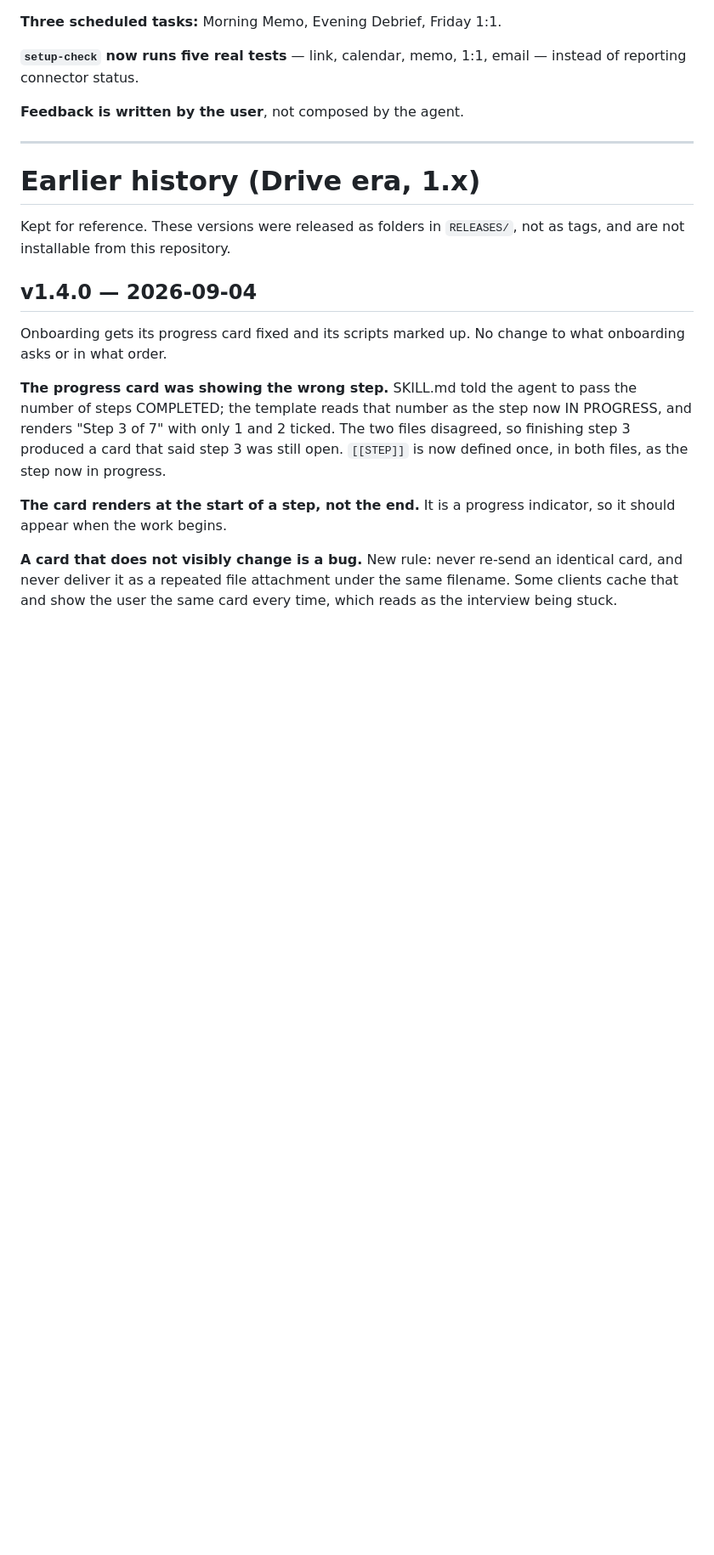
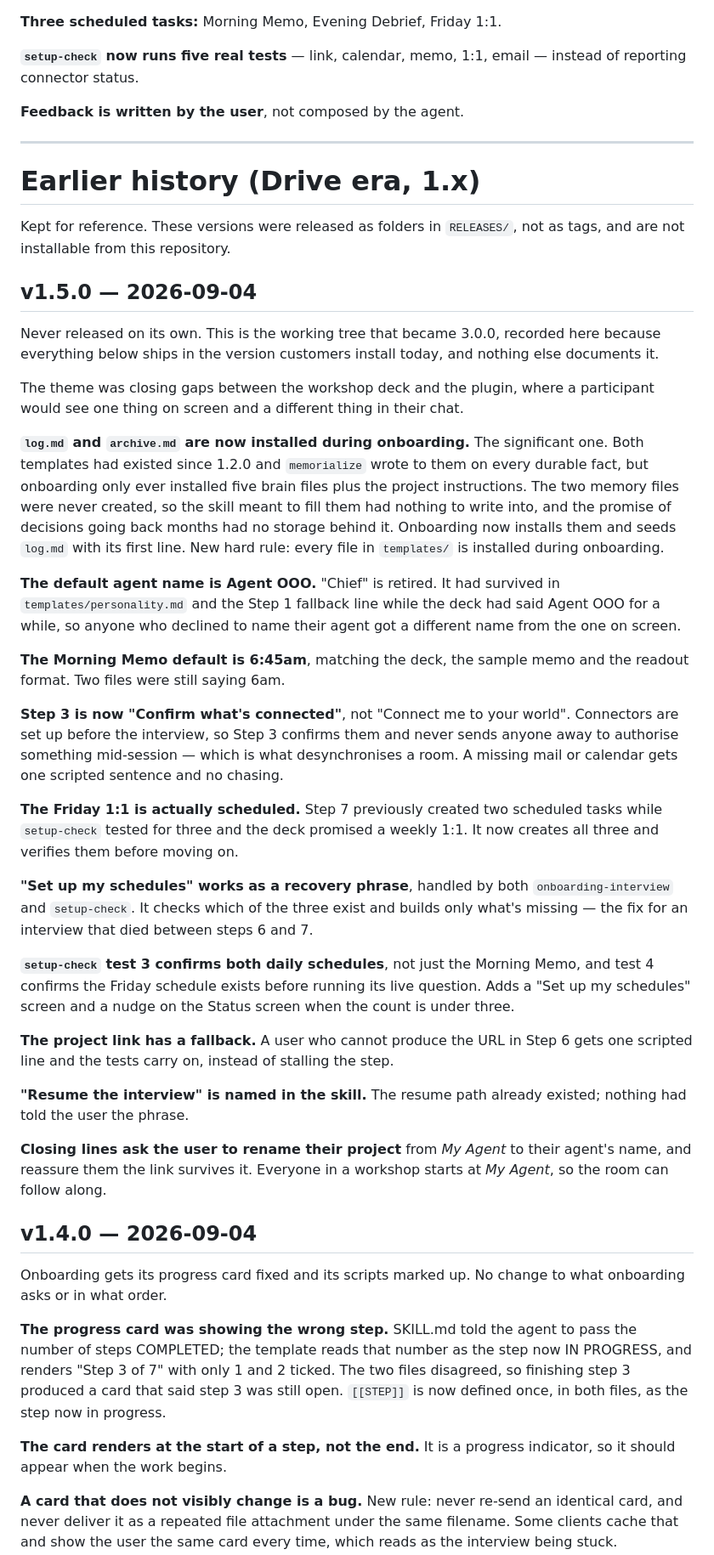
Before and after one commit to office-of-one/Office-Of-One, a Markdown page: CHANGELOG.md, the part around the change. Shown at 85% size. GitHub-like rendering; blank space fills up the shorter version.

Commit message:
Document v1.5.0 in the changelog (#1)
The changelog ran 1.4.0 straight to 3.0.0, so nothing recorded what is
actually inside the version customers install. 1.5.0 was never
released on its own -- it is the working tree that became 3.0.0 -- but
its changes all ship today.

Most importantly it records that onboarding now installs log.md and
archive.md. Both templates had existed since 1.2.0 and memorialize
wrote to them, but nothing created them, so the skill had nothing to
write into.

Documentation only. No plugin file changed, so no version bump.

Co-authored-by: Office of One <support@officeofone.ai>
Co-authored-by: Claude Opus 5 <noreply@anthropic.com>

```diff
--- a/CHANGELOG.md
+++ b/CHANGELOG.md
@@ -63,6 +63,67 @@ that no longer exists.
 
 Kept for reference. These versions were released as folders in
 `RELEASES/`, not as tags, and are not installable from this repository.
+
+## v1.5.0 — 2026-09-04
+
+Never released on its own. This is the working tree that became 3.0.0,
+recorded here because everything below ships in the version customers
+install today, and nothing else documents it.
+
+The theme was closing gaps between the workshop deck and the plugin,
+where a participant would see one thing on screen and a different
+thing in their chat.
+
+**`log.md` and `archive.md` are now installed during onboarding.**
+The significant one. Both templates had existed since 1.2.0 and
+`memorialize` wrote to them on every durable fact, but onboarding only
+ever installed five brain files plus the project instructions. The two
+memory files were never created, so the skill meant to fill them had
+nothing to write into, and the promise of decisions going back months
+had no storage behind it. Onboarding now installs them and seeds
+`log.md` with its first line. New hard rule: every file in
+`templates/` is installed during onboarding.
+
+**The default agent name is Agent OOO.** "Chief" is retired. It had
+survived in `templates/personality.md` and the Step 1 fallback line
+while the deck had said Agent OOO for a while, so anyone who declined
+to name their agent got a different name from the one on screen.
+
+**The Morning Memo default is 6:45am**, matching the deck, the sample
+memo and the readout format. Two files were still saying 6am.
+
+**Step 3 is now "Confirm what's connected"**, not "Connect me to your
+world". Connectors are set up before the interview, so Step 3 confirms
+them and never sends anyone away to authorise something mid-session —
+which is what desynchronises a room. A missing mail or calendar gets
+one scripted sentence and no chasing.
+
+**The Friday 1:1 is actually scheduled.** Step 7 previously created
+two scheduled tasks while `setup-check` tested for three and the deck
+promised a weekly 1:1. It now creates all three and verifies them
+before moving on.
+
+**"Set up my schedules" works as a recovery phrase**, handled by both
+`onboarding-interview` and `setup-check`. It checks which of the three
+exist and builds only what's missing — the fix for an interview that
+died between steps 6 and 7.
+
+**`setup-check` test 3 confirms both daily schedules**, not just the
+Morning Memo, and test 4 confirms the Friday schedule exists before
+running its live question. Adds a "Set up my schedules" screen and a
+nudge on the Status screen when the count is under three.
+
+**The project link has a fallback.** A user who cannot produce the URL
+in Step 6 gets one scripted line and the tests carry on, instead of
+stalling the step.
+
+**"Resume the interview" is named in the skill.** The resume path
+already existed; nothing had told the user the phrase.
+
+**Closing lines ask the user to rename their project** from *My Agent*
+to their agent's name, and reassure them the link survives it.
+Everyone in a workshop starts at *My Agent*, so the room can follow
+along.
 
 ## v1.4.0 — 2026-09-04
 
```
